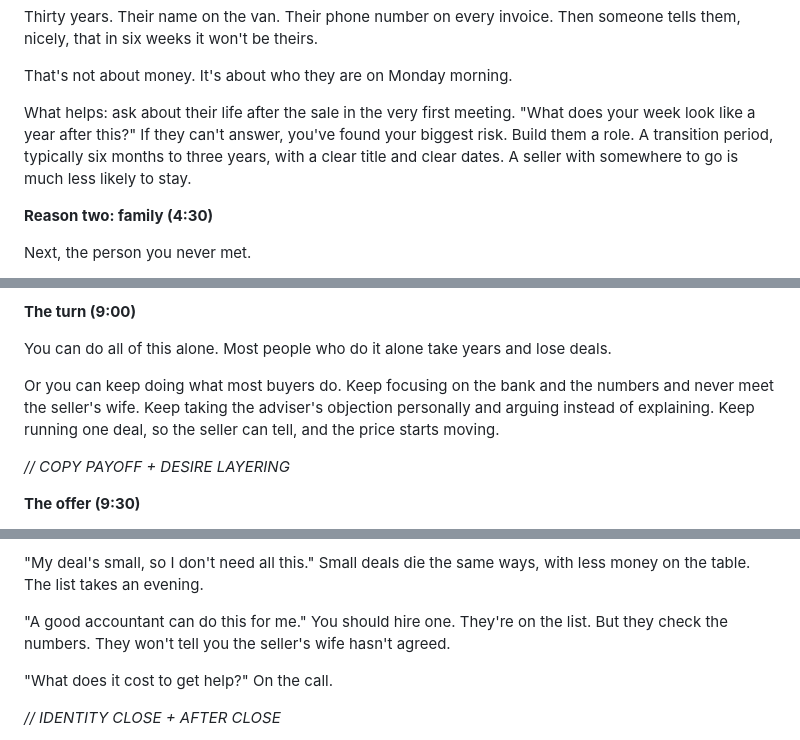
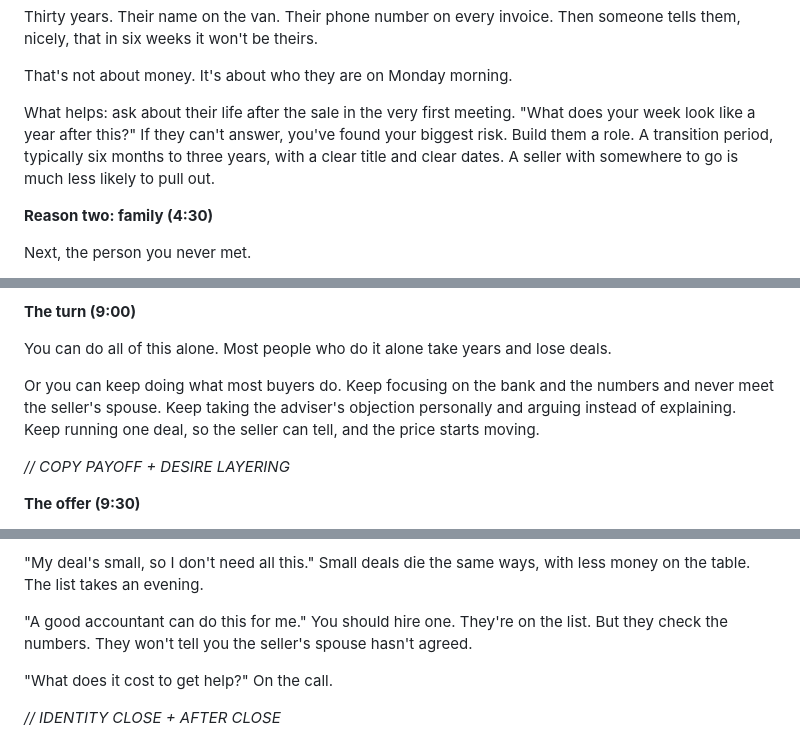
Before and after one commit to bendik-wq/schemes, a Markdown page: youtube/3c-machine/41-45.md, 3 parts joined by grey strips. Drawn GitHub-style.

```diff
--- a/youtube/3c-machine/41-45.md
+++ b/youtube/3c-machine/41-45.md
@@ -957,7 +957,7 @@ Thirty years. Their name on the van. Their phone number on every invoice. Then s
 
 That's not about money. It's about who they are on Monday morning.
 
-What helps: ask about their life after the sale in the very first meeting. "What does your week look like a year after this?" If they can't answer, you've found your biggest risk. Build them a role. A transition period, typically six months to three years, with a clear title and clear dates. A seller with somewhere to go is much less likely to stay.
+What helps: ask about their life after the sale in the very first meeting. "What does your week look like a year after this?" If they can't answer, you've found your biggest risk. Build them a role. A transition period, typically six months to three years, with a clear title and clear dates. A seller with somewhere to go is much less likely to pull out.
 
 **Reason two: family (4:30)**
 
@@ -1039,7 +1039,7 @@ Four. Put dates on every remaining stage. Diligence end. Legals end. Settlement.
 
 You can do all of this alone. Most people who do it alone take years and lose deals.
 
-Or you can keep doing what most buyers do. Keep focusing on the bank and the numbers and never meet the seller's wife. Keep taking the adviser's objection personally and arguing instead of explaining. Keep running one deal, so the seller can tell, and the price starts moving.
+Or you can keep doing what most buyers do. Keep focusing on the bank and the numbers and never meet the seller's spouse. Keep taking the adviser's objection personally and arguing instead of explaining. Keep running one deal, so the seller can tell, and the price starts moving.
 
 *// COPY PAYOFF + DESIRE LAYERING*
 
@@ -1361,7 +1361,7 @@ Not for people who want a lifestyle business, a four-hour week, or another year
 
 "My deal's small, so I don't need all this." Small deals die the same ways, with less money on the table. The list takes an evening.
 
-"A good accountant can do this for me." You should hire one. They're on the list. But they check the numbers. They won't tell you the seller's wife hasn't agreed.
+"A good accountant can do this for me." You should hire one. They're on the list. But they check the numbers. They won't tell you the seller's spouse hasn't agreed.
 
 "What does it cost to get help?" On the call.
 
```
